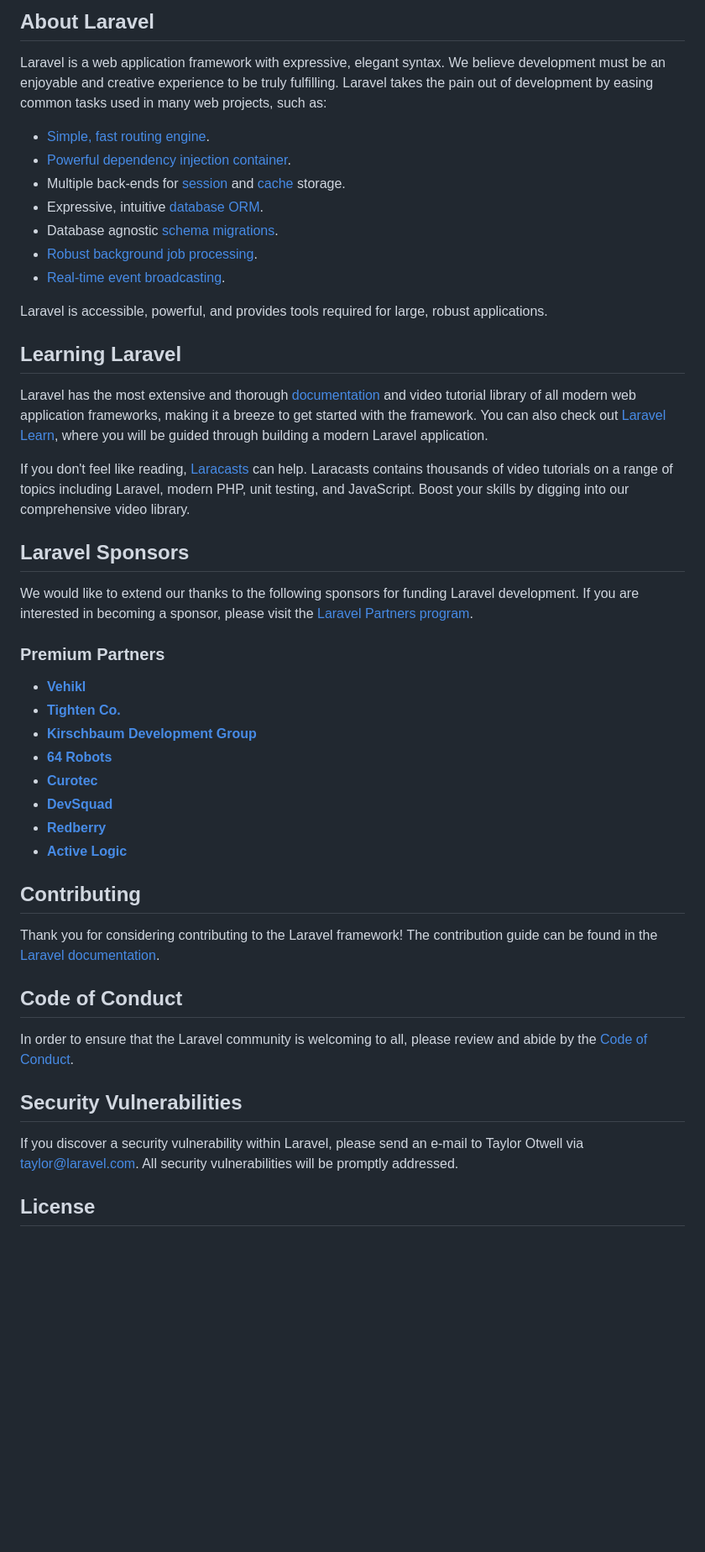
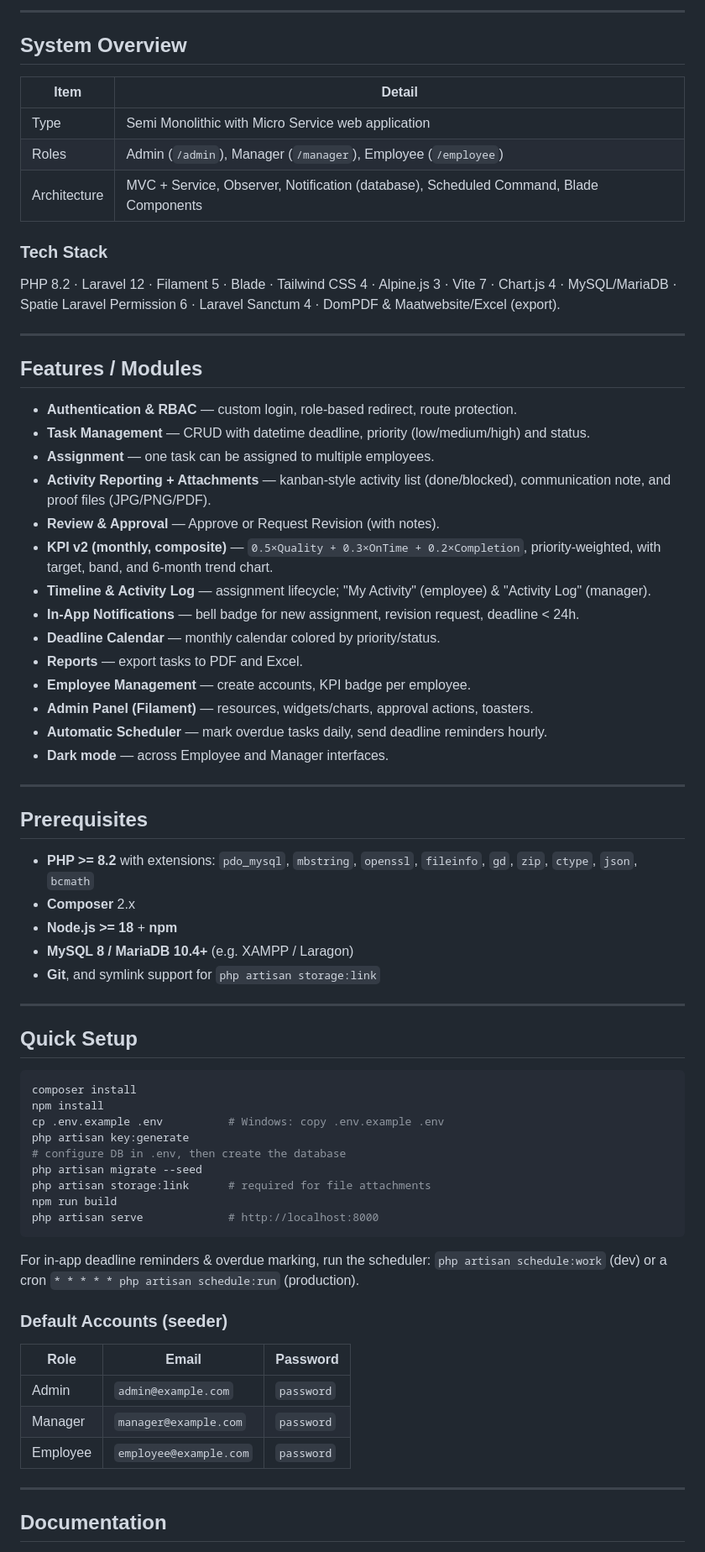
Before and after one commit to maymiquy/simt-karyawan-nfa, a Markdown page: README.md, the part around one of its changes. Shown at 84% size. Rendered like a GitHub page; blank space fills up the shorter version.

Commit message:
docs: update readme.md and add changelog

````diff
--- a/README.md
+++ b/README.md
@@ -9,50 +6,78 @@
 
-## About Laravel
+---
 
-Laravel is a web application framework with expressive, elegant syntax. We believe development must be an enjoyable and creative experience to be truly fulfilling. Laravel takes the pain out of development by easing common tasks used in many web projects, such as:
+## System Overview
 
-- [Simple, fast routing engine](https://laravel.com/docs/routing).
-- [Powerful dependency injection container](https://laravel.com/docs/container).
-- Multiple back-ends for [session](https://laravel.com/docs/session) and [cache](https://laravel.com/docs/cache) storage.
-- Expressive, intuitive [database ORM](https://laravel.com/docs/eloquent).
-- Database agnostic [schema migrations](https://laravel.com/docs/migrations).
-- [Robust background job processing](https://laravel.com/docs/queues).
-- [Real-time event broadcasting](https://laravel.com/docs/broadcasting).
+| Item | Detail |
+|------|--------|
+| Type | Semi Monolithic with Micro Service web application |
+| Roles | Admin (`/admin`), Manager (`/manager`), Employee (`/employee`) |
+| Architecture | MVC + Service, Observer, Notification (database), Scheduled Command, Blade Components |
 
-Laravel is accessible, powerful, and provides tools required for large, robust applications.
+### Tech Stack
+PHP 8.2 · Laravel 12 · Filament 5 · Blade · Tailwind CSS 4 · Alpine.js 3 · Vite 7 ·
+Chart.js 4 · MySQL/MariaDB · Spatie Laravel Permission 6 · Laravel Sanctum 4 ·
+DomPDF & Maatwebsite/Excel (export).
 
-## Learning Laravel
+---
 
-Laravel has the most extensive and thorough [documentation](https://laravel.com/docs) and video tutorial library of all modern web application frameworks, making it a breeze to get started with the framework. You can also check out [Laravel Learn](https://laravel.com/learn), where you will be guided through building a modern Laravel application.
+## Features / Modules
 
-If you don't feel like reading, [Laracasts](https://laracasts.com) can help. Laracasts contains thousands of video tutorials on a range of topics including Laravel, modern PHP, unit testing, and JavaScript. Boost your skills by digging into our comprehensive video library.
+- **Authentication & RBAC** — custom login, role-based redirect, route protection.
+- **Task Management** — CRUD with datetime deadline, priority (low/medium/high) and status.
+- **Assignment** — one task can be assigned to multiple employees.
+- **Activity Reporting + Attachments** — kanban-style activity list (done/blocked),
+  communication note, and proof files (JPG/PNG/PDF).
+- **Review & Approval** — Approve or Request Revision (with notes).
+- **KPI v2 (monthly, composite)** — `0.5×Quality + 0.3×OnTime + 0.2×Completion`,
+  priority-weighted, with target, band, and 6-month trend chart.
+- **Timeline & Activity Log** — assignment lifecycle; "My Activity" (employee) & "Activity Log" (manager).
+- **In-App Notifications** — bell badge for new assignment, revision request, deadline < 24h.
+- **Deadline Calendar** — monthly calendar colored by priority/status.
+- **Reports** — export tasks to PDF and Excel.
+- **Employee Management** — create accounts, KPI badge per employee.
+- **Admin Panel (Filament)** — resources, widgets/charts, approval actions, toasters.
+- **Automatic Scheduler** — mark overdue tasks daily, send deadline reminders hourly.
+- **Dark mode** — across Employee and Manager interfaces.
 
-## Laravel Sponsors
+---
 
-We would like to extend our thanks to the following sponsors for funding Laravel development. If you are interested in becoming a sponsor, please visit the [Laravel Partners program](https://partners.laravel.com).
+## Prerequisites
 
-### Premium Partners
+- **PHP >= 8.2** with extensions: `pdo_mysql`, `mbstring`, `openssl`, `fileinfo`, `gd`, `zip`, `ctype`, `json`, `bcmath`
+- **Composer** 2.x
+- **Node.js >= 18** + **npm**
+- **MySQL 8 / MariaDB 10.4+** (e.g. XAMPP / Laragon)
+- **Git**, and symlink support for `php artisan storage:link`
 
-- **[Vehikl](https://vehikl.com)**
-- **[Tighten Co.](https://tighten.co)**
-- **[Kirschbaum Development Group](https://kirschbaumdevelopment.com)**
-- **[64 Robots](https://64robots.com)**
-- **[Curotec](https://www.curotec.com/services/technologies/laravel)**
-- **[DevSquad](https://devsquad.com/hire-laravel-developers)**
-- **[Redberry](https://redberry.international/laravel-development)**
-- **[Active Logic](https://activelogic.com)**
+---
 
-## Contributing
+## Quick Setup
 
-Thank you for considering contributing to the Laravel framework! The contribution guide can be found in the [Laravel documentation](https://laravel.com/docs/contributions).
+```bash
+composer install
+npm install
+cp .env.example .env          # Windows: copy .env.example .env
+php artisan key:generate
+# configure DB in .env, then create the database
+php artisan migrate --seed
+php artisan storage:link      # required for file attachments
+npm run build
+php artisan serve             # http://localhost:8000
+```
 
-## Code of Conduct
+For in-app deadline reminders & overdue marking, run the scheduler:
+`php artisan schedule:work` (dev) or a cron `* * * * * php artisan schedule:run` (production).
 
-In order to ensure that the Laravel community is welcoming to all, please review and abide by the [Code of Conduct](https://laravel.com/docs/contributions#code-of-conduct).
+### Default Accounts (seeder)
 
-## Security Vulnerabilities
+| Role | Email | Password |
+|------|-------|----------|
+| Admin | `admin@example.com` | `password` |
+| Manager | `manager@example.com` | `password` |
+| Employee | `employee@example.com` | `password` |
 
-If you discover a security vulnerability within Laravel, please send an e-mail to Taylor Otwell via [taylor@laravel.com](mailto:taylor@laravel.com). All security vulnerabilities will be promptly addressed.
+---
 
-## License
+## Documentation
 
````
Also changed, not shown: other parts of README.md (+9 -8 lines), CHANGELOG.md (added, +203 -0 lines).
